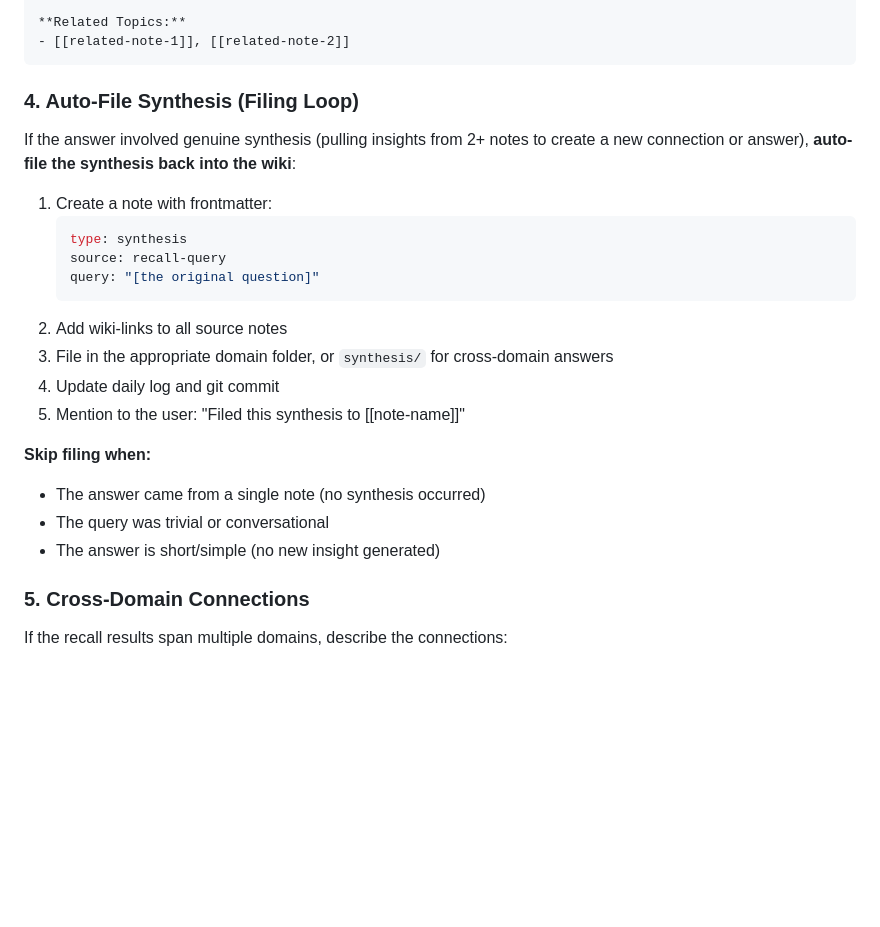
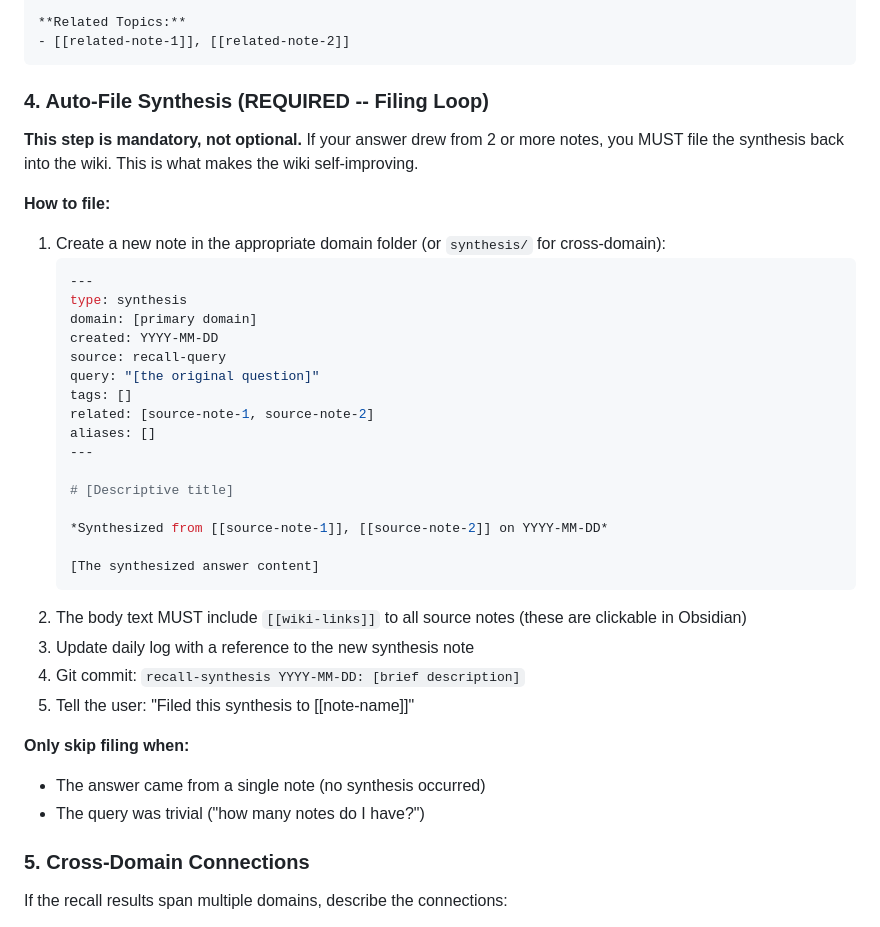
Before and after one commit to bronsonelliott/living-wiki, a Markdown page: .claude/commands/recall.md, the part around the change. Drawn GitHub-style; blank space fills up the shorter version.

````diff
--- a/.claude/commands/recall.md
+++ b/.claude/commands/recall.md
@@ -54,25 +54,39 @@ Don't just dump a file list. Present results as a coherent summary:
 - [[related-note-1]], [[related-note-2]]
 ```
 
-### 4. Auto-File Synthesis (Filing Loop)
+### 4. Auto-File Synthesis (REQUIRED -- Filing Loop)
 
-If the answer involved genuine synthesis (pulling insights from 2+ notes to create a new connection or answer), **auto-file the synthesis back into the wiki**:
+**This step is mandatory, not optional.** If your answer drew from 2 or more notes, you MUST file the synthesis back into the wiki. This is what makes the wiki self-improving.
 
-1. Create a note with frontmatter:
+**How to file:**
+
+1. Create a new note in the appropriate domain folder (or `synthesis/` for cross-domain):
    ```yaml
+   ---
    type: synthesis
+   domain: [primary domain]
+   created: YYYY-MM-DD
    source: recall-query
    query: "[the original question]"
+   tags: []
+   related: [source-note-1, source-note-2]
+   aliases: []
+   ---
+
+   # [Descriptive title]
+
+   *Synthesized from [[source-note-1]], [[source-note-2]] on YYYY-MM-DD*
+
+   [The synthesized answer content]
    ```
-2. Add wiki-links to all source notes
-3. File in the appropriate domain folder, or `synthesis/` for cross-domain answers
-4. Update daily log and git commit
-5. Mention to the user: "Filed this synthesis to [[note-name]]"
+2. The body text MUST include `[[wiki-links]]` to all source notes (these are clickable in Obsidian)
+3. Update daily log with a reference to the new synthesis note
+4. Git commit: `recall-synthesis YYYY-MM-DD: [brief description]`
+5. Tell the user: "Filed this synthesis to [[note-name]]"
 
-**Skip filing when:**
+**Only skip filing when:**
 - The answer came from a single note (no synthesis occurred)
-- The query was trivial or conversational
-- The answer is short/simple (no new insight generated)
+- The query was trivial ("how many notes do I have?")
 
 ### 5. Cross-Domain Connections
 
````
Also changed, not shown: .claude/commands/ingest.md (+17 -2 lines), CLAUDE.md (+7 -7 lines).
